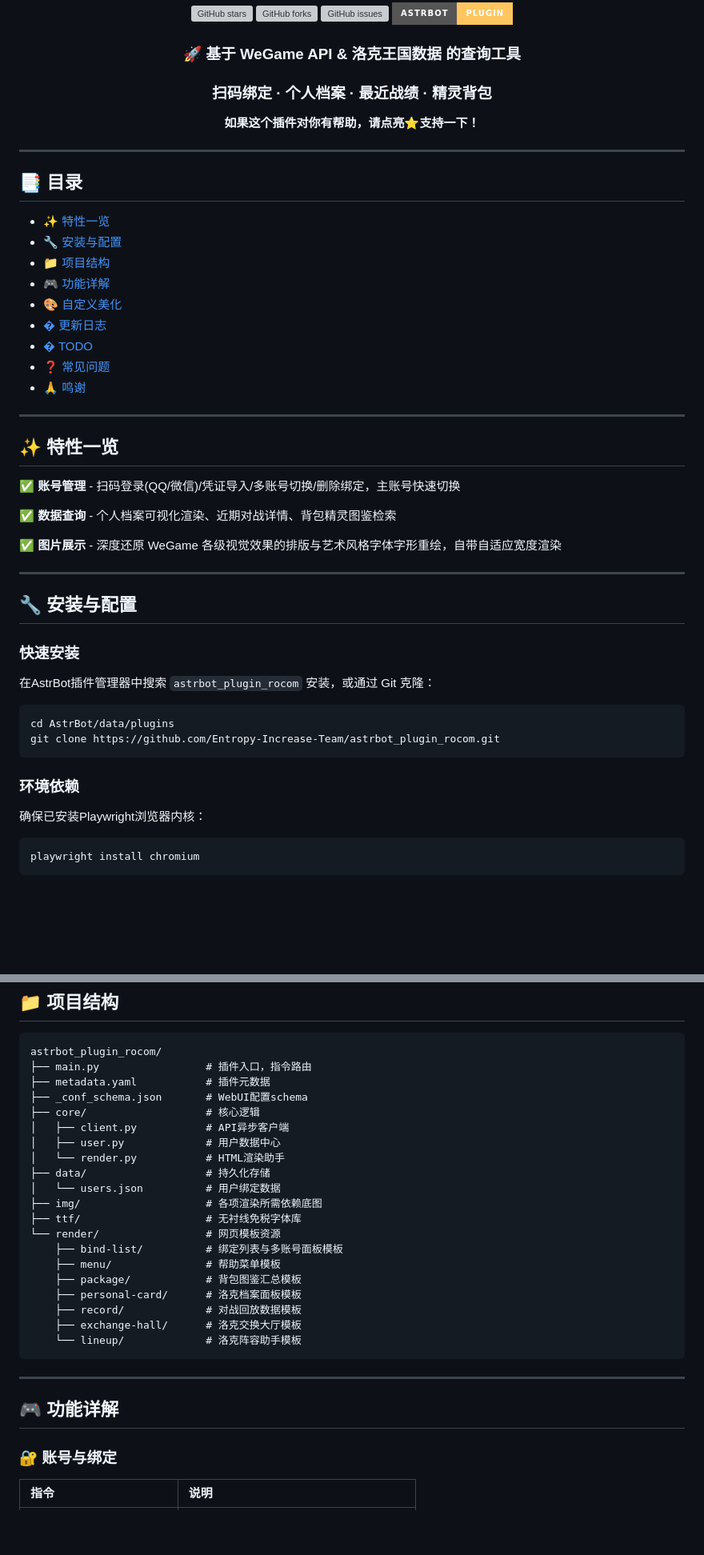
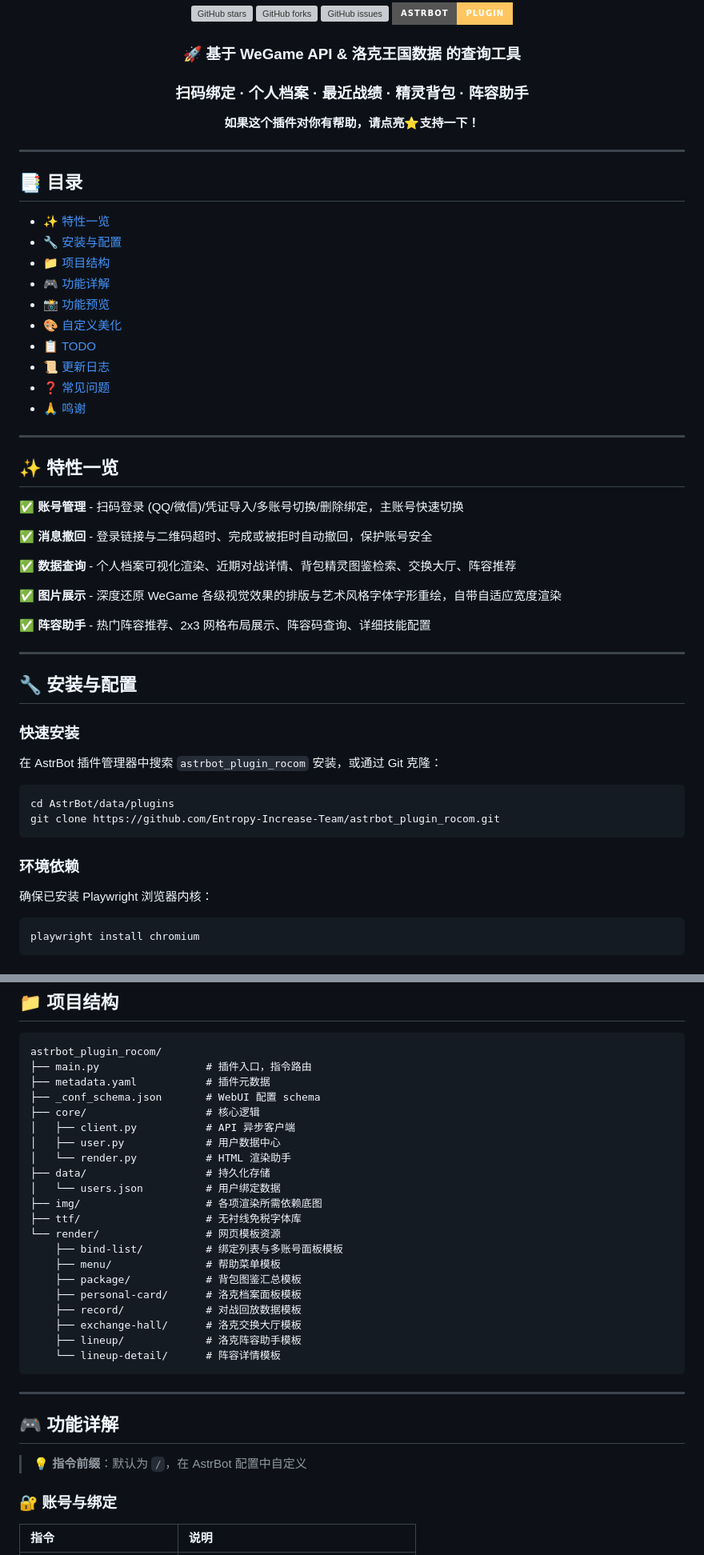
Before and after one commit to AITNR/astrbot_plugin_rocom, a Markdown page: README.md, 2 parts joined by grey strips. Shown at 80% size. GitHub-like rendering; badges without logos; blank space fills up the shorter version; grey boxes are pictures that could not be loaded.

````diff
--- a/README.md
+++ b/README.md
@@ -9,7 +9,7 @@
 [![AstrBot](https://img.shields.io/badge/AstrBot-Plugin-FFc65f?style=for-the-badge&logo=python)](https://github.com/Soulter/AstrBot)
 
 ### 🚀 基于 WeGame API & 洛克王国数据 的查询工具
-### 扫码绑定 · 个人档案 · 最近战绩 · 精灵背包
+### 扫码绑定 · 个人档案 · 最近战绩 · 精灵背包 · 阵容助手
 
 **如果这个插件对你有帮助，请点亮⭐支持一下！**
 
@@ -17,17 +17,16 @@
 
 ---
 
-
-
 ## 📑 目录
 
 - [✨ 特性一览](#-特性一览)
 - [🔧 安装与配置](#-安装与配置)
 - [📁 项目结构](#-项目结构)
 - [🎮 功能详解](#-功能详解)
+- [📸 功能预览](#-功能预览)
 - [🎨 自定义美化](#-自定义美化)
-- [� 更新日志](#-更新日志)
-- [� TODO](#-todo)
+- [📋 TODO](#-todo)
+- [📜 更新日志](#-更新日志)
 - [❓ 常见问题](#-常见问题)
 - [🙏 鸣谢](#-鸣谢)
 
@@ -35,11 +34,15 @@
 
 ## ✨ 特性一览
 
-✅ **账号管理** - 扫码登录(QQ/微信)/凭证导入/多账号切换/删除绑定，主账号快速切换
+✅ **账号管理** - 扫码登录 (QQ/微信)/凭证导入/多账号切换/删除绑定，主账号快速切换
 
-✅ **数据查询** - 个人档案可视化渲染、近期对战详情、背包精灵图鉴检索
+✅ **消息撤回** - 登录链接与二维码超时、完成或被拒时自动撤回，保护账号安全
+
+✅ **数据查询** - 个人档案可视化渲染、近期对战详情、背包精灵图鉴检索、交换大厅、阵容推荐
 
 ✅ **图片展示** - 深度还原 WeGame 各级视觉效果的排版与艺术风格字体字形重绘，自带自适应宽度渲染
+
+✅ **阵容助手** - 热门阵容推荐、2x3 网格布局展示、阵容码查询、详细技能配置
 
 ---
 
@@ -47,7 +50,7 @@
 
 ### 快速安装
 
-在AstrBot插件管理器中搜索 `astrbot_plugin_rocom` 安装，或通过 Git 克隆：
+在 AstrBot 插件管理器中搜索 `astrbot_plugin_rocom` 安装，或通过 Git 克隆：
 
 ```bash
 cd AstrBot/data/plugins
@@ -56,7 +59,7 @@ git clone https://github.com/Entropy-Increase-Team/astrbot_plugin_rocom.git
 
 ### 环境依赖
 
-确保已安装Playwright浏览器内核：
+确保已安装 Playwright 浏览器内核：
 
 ```bash
 playwright install chromium
@@ -78,11 +81,11 @@ playwright install chromium
 astrbot_plugin_rocom/
 ├── main.py                 # 插件入口，指令路由
 ├── metadata.yaml           # 插件元数据
-├── _conf_schema.json       # WebUI配置schema
+├── _conf_schema.json       # WebUI 配置 schema
 ├── core/                   # 核心逻辑
-│   ├── client.py           # API异步客户端
+│   ├── client.py           # API 异步客户端
 │   ├── user.py             # 用户数据中心
-│   └── render.py           # HTML渲染助手
+│   └── render.py           # HTML 渲染助手
 ├── data/                   # 持久化存储
 │   └── users.json          # 用户绑定数据
 ├── img/                    # 各项渲染所需依赖底图
@@ -94,12 +97,15 @@ astrbot_plugin_rocom/
     ├── personal-card/      # 洛克档案面板模板
     ├── record/             # 对战回放数据模板
     ├── exchange-hall/      # 洛克交换大厅模板
-    └── lineup/             # 洛克阵容助手模板
+    ├── lineup/             # 洛克阵容助手模板
+    └── lineup-detail/      # 阵容详情模板
 ```
 
 ---
 
 ## 🎮 功能详解
+
+> 💡 **指令前缀**：默认为 `/`，在 AstrBot 配置中自定义
 
 ### 🔐 账号与绑定
 
````
Also changed, not shown: other parts of README.md (+79 -16 lines).
